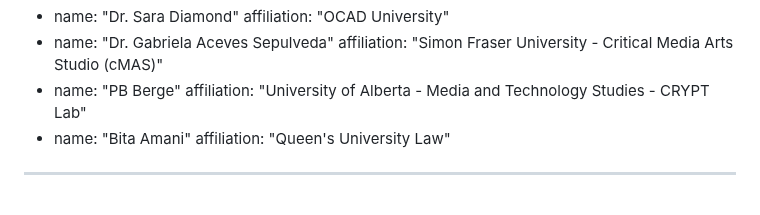
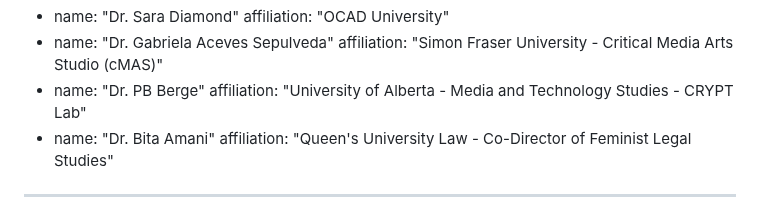
Before and after one commit to shftgroup/shftweb, a Markdown page: pages/events/2025-12-03-kias-accessing-digital-history-event.md, the part around the change. Drawn GitHub-style.

Commit message:
Changing Amani's affiliation

```diff
--- a/pages/events/2025-12-03-kias-accessing-digital-history-event.md
+++ b/pages/events/2025-12-03-kias-accessing-digital-history-event.md
@@ -114,10 +114,10 @@ attendees:
     affiliation: "OCAD University"
   - name: "Dr. Gabriela Aceves Sepulveda"
     affiliation: "Simon Fraser University - Critical Media Arts Studio (cMAS)"
-  - name: "PB Berge"
+  - name: "Dr. PB Berge"
     affiliation: "University of Alberta - Media and Technology Studies - CRYPT Lab"
-  - name: "Bita Amani"
-    affiliation: "Queen's University Law"
+  - name: "Dr. Bita Amani"
+    affiliation: "Queen's University Law - Co-Director of Feminist Legal Studies"
 ---
 
 This two-day workshop brings together Canadian and international researchers, archivists, librarians, and digital
```
